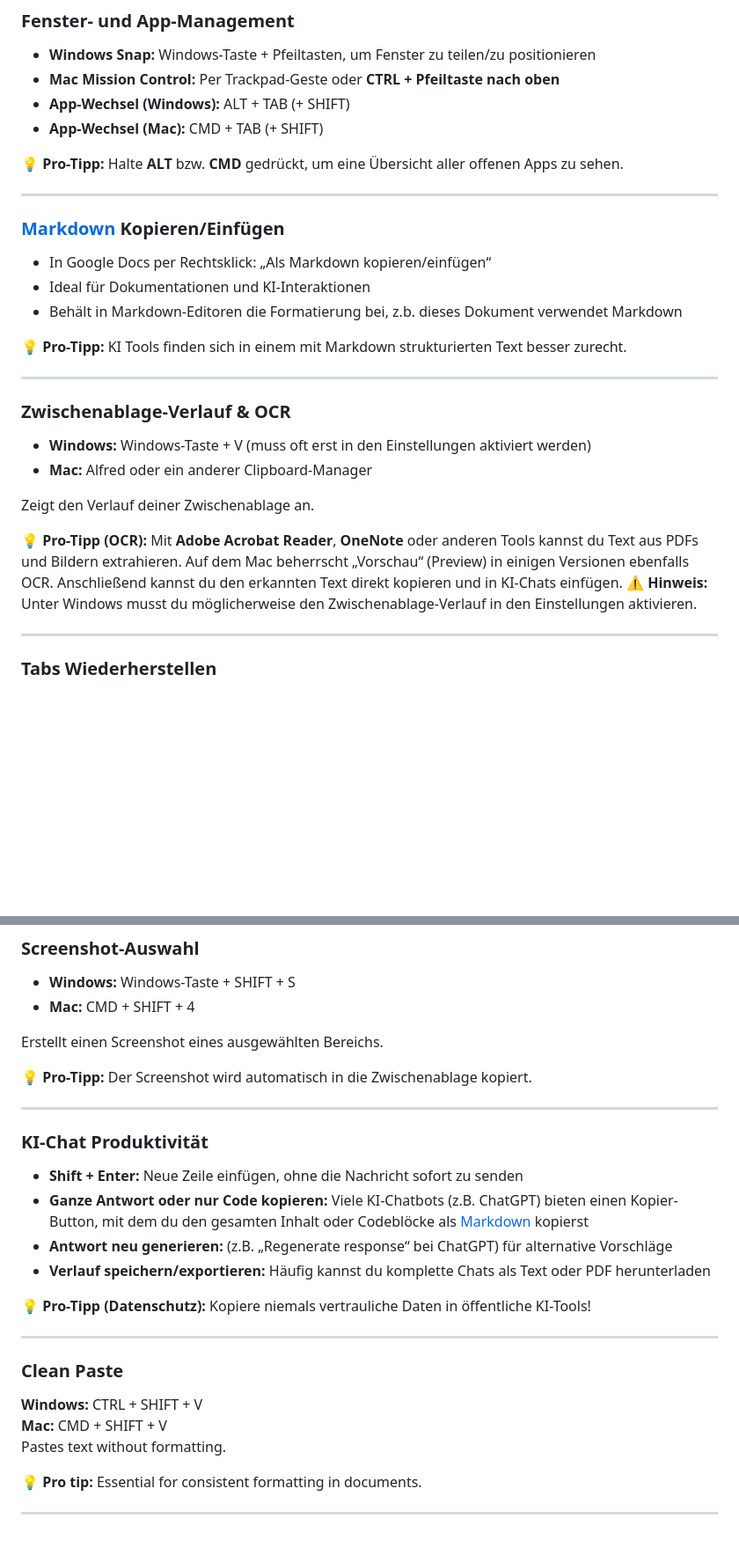
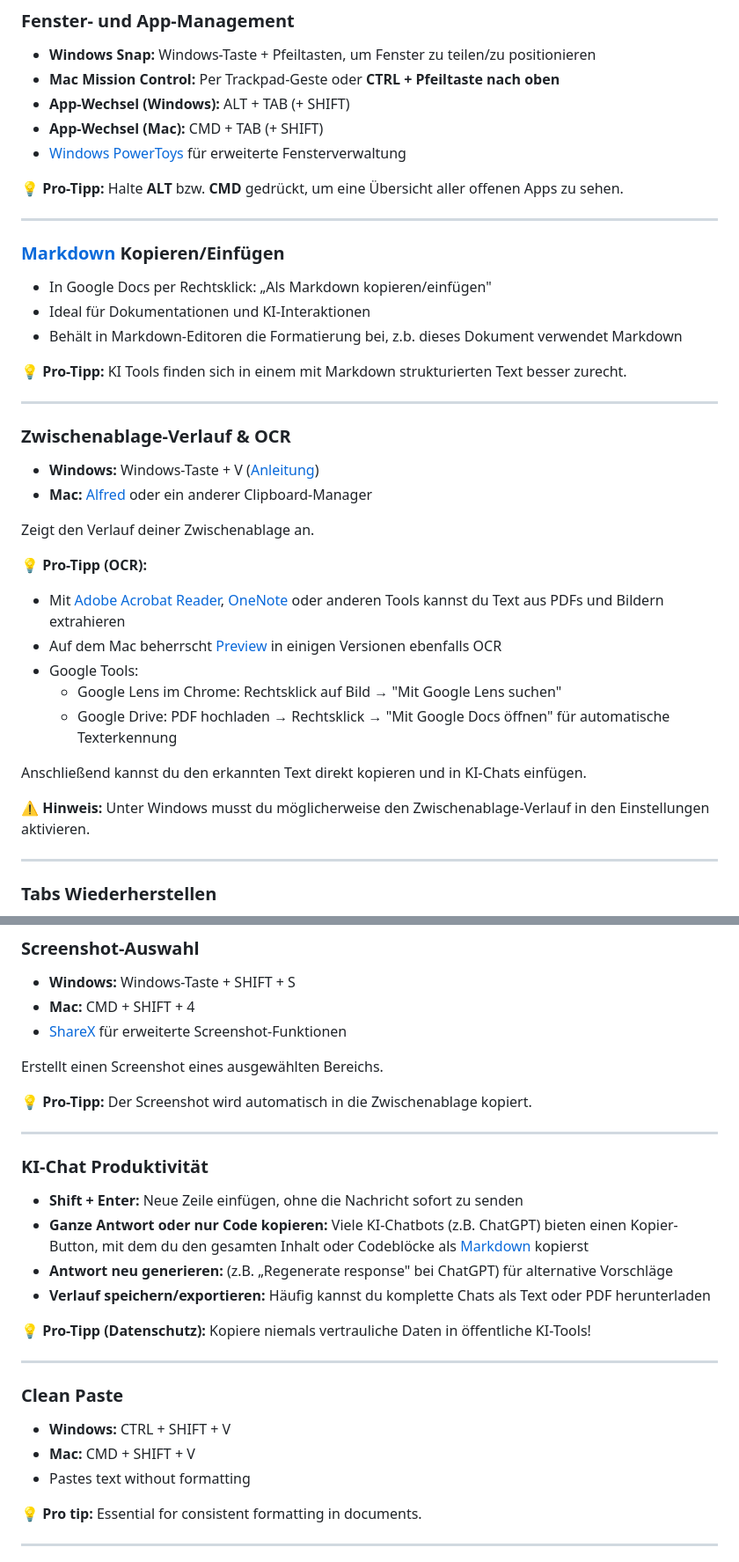
Before and after one commit to DigitalHumanitiesCraft/digital-life-hacks, a Markdown page: README.md, 2 parts joined by grey strips. Shown: that part at 88% size. Rendered like a GitHub page; blank space fills up the shorter version.

```diff
--- a/README.md
+++ b/README.md
@@ -40,13 +38,14 @@ Fügt Text ohne Formatierung ein.
 - **Mac Mission Control:** Per Trackpad-Geste oder **CTRL + Pfeiltaste nach oben**
 - **App-Wechsel (Windows):** ALT + TAB (+ SHIFT)
 - **App-Wechsel (Mac):** CMD + TAB (+ SHIFT)
+- [Windows PowerToys](https://github.com/microsoft/PowerToys) für erweiterte Fensterverwaltung
 
 💡 **Pro-Tipp:** Halte **ALT** bzw. **CMD** gedrückt, um eine Übersicht aller offenen Apps zu sehen.
 
 ---
 
 ### [Markdown](https://www.markdownguide.org/cheat-sheet/) Kopieren/Einfügen
-- In Google Docs per Rechtsklick: „Als Markdown kopieren/einfügen“
+- In Google Docs per Rechtsklick: „Als Markdown kopieren/einfügen"
 - Ideal für Dokumentationen und KI-Interaktionen
 - Behält in Markdown-Editoren die Formatierung bei, z.b. dieses Dokument verwendet Markdown
 
@@ -55,12 +54,20 @@ Fügt Text ohne Formatierung ein.
 ---
 
 ### Zwischenablage-Verlauf & OCR
-- **Windows:** Windows-Taste + V (muss oft erst in den Einstellungen aktiviert werden)
-- **Mac:** Alfred oder ein anderer Clipboard-Manager
+- **Windows:** Windows-Taste + V ([Anleitung](https://support.microsoft.com/windows/clipboard-history))
+- **Mac:** [Alfred](https://www.alfredapp.com/) oder ein anderer Clipboard-Manager
 
 Zeigt den Verlauf deiner Zwischenablage an.
 
-💡 **Pro-Tipp (OCR):** Mit **Adobe Acrobat Reader**, **OneNote** oder anderen Tools kannst du Text aus PDFs und Bildern extrahieren. Auf dem Mac beherrscht „Vorschau“ (Preview) in einigen Versionen ebenfalls OCR. Anschließend kannst du den erkannten Text direkt kopieren und in KI-Chats einfügen.
+💡 **Pro-Tipp (OCR):**
+- Mit [Adobe Acrobat Reader](https://acrobat.adobe.com/de/de/acrobat/pdf-reader.html), [OneNote](https://www.onenote.com/) oder anderen Tools kannst du Text aus PDFs und Bildern extrahieren
+- Auf dem Mac beherrscht [Preview](https://support.apple.com/guide/preview/) in einigen Versionen ebenfalls OCR
+- Google Tools:
+  - Google Lens im Chrome: Rechtsklick auf Bild → "Mit Google Lens suchen"
+  - Google Drive: PDF hochladen → Rechtsklick → "Mit Google Docs öffnen" für automatische Texterkennung
+
+Anschließend kannst du den erkannten Text direkt kopieren und in KI-Chats einfügen.
+
 ⚠️ **Hinweis:** Unter Windows musst du möglicherweise den Zwischenablage-Verlauf in den Einstellungen aktivieren.
 
 ---
@@ -78,6 +85,7 @@ Zeigt den Verlauf deiner Zwischenablage an.
 ### Screenshot-Auswahl
 - **Windows:** Windows-Taste + SHIFT + S
 - **Mac:** CMD + SHIFT + 4
+- [ShareX](https://getsharex.com/) für erweiterte Screenshot-Funktionen
 
 Erstellt einen Screenshot eines ausgewählten Bereichs.
 
@@ -88,7 +96,7 @@ Erstellt einen Screenshot eines ausgewählten Bereichs.
 ### KI-Chat Produktivität
 - **Shift + Enter:** Neue Zeile einfügen, ohne die Nachricht sofort zu senden
 - **Ganze Antwort oder nur Code kopieren:** Viele KI-Chatbots (z.B. ChatGPT) bieten einen Kopier-Button, mit dem du den gesamten Inhalt oder Codeblöcke als [Markdown](https://www.markdownguide.org/cheat-sheet/) kopierst
-- **Antwort neu generieren:** (z.B. „Regenerate response“ bei ChatGPT) für alternative Vorschläge
+- **Antwort neu generieren:** (z.B. „Regenerate response" bei ChatGPT) für alternative Vorschläge
 - **Verlauf speichern/exportieren:** Häufig kannst du komplette Chats als Text oder PDF herunterladen
 
 💡 **Pro-Tipp (Datenschutz):** Kopiere niemals vertrauliche Daten in öffentliche KI-Tools!
@@ -98,9 +106,9 @@ Erstellt einen Screenshot eines ausgewählten Bereichs.
 <a id="en"></a>
 
 ### Clean Paste
-**Windows:** CTRL + SHIFT + V
-**Mac:** CMD + SHIFT + V
-Pastes text without formatting.
+- **Windows:** CTRL + SHIFT + V
+- **Mac:** CMD + SHIFT + V
+- Pastes text without formatting
 
 💡 **Pro tip:** Essential for consistent formatting in documents.
 
```
Also changed, not shown: other parts of README.md (+18 -10 lines).
